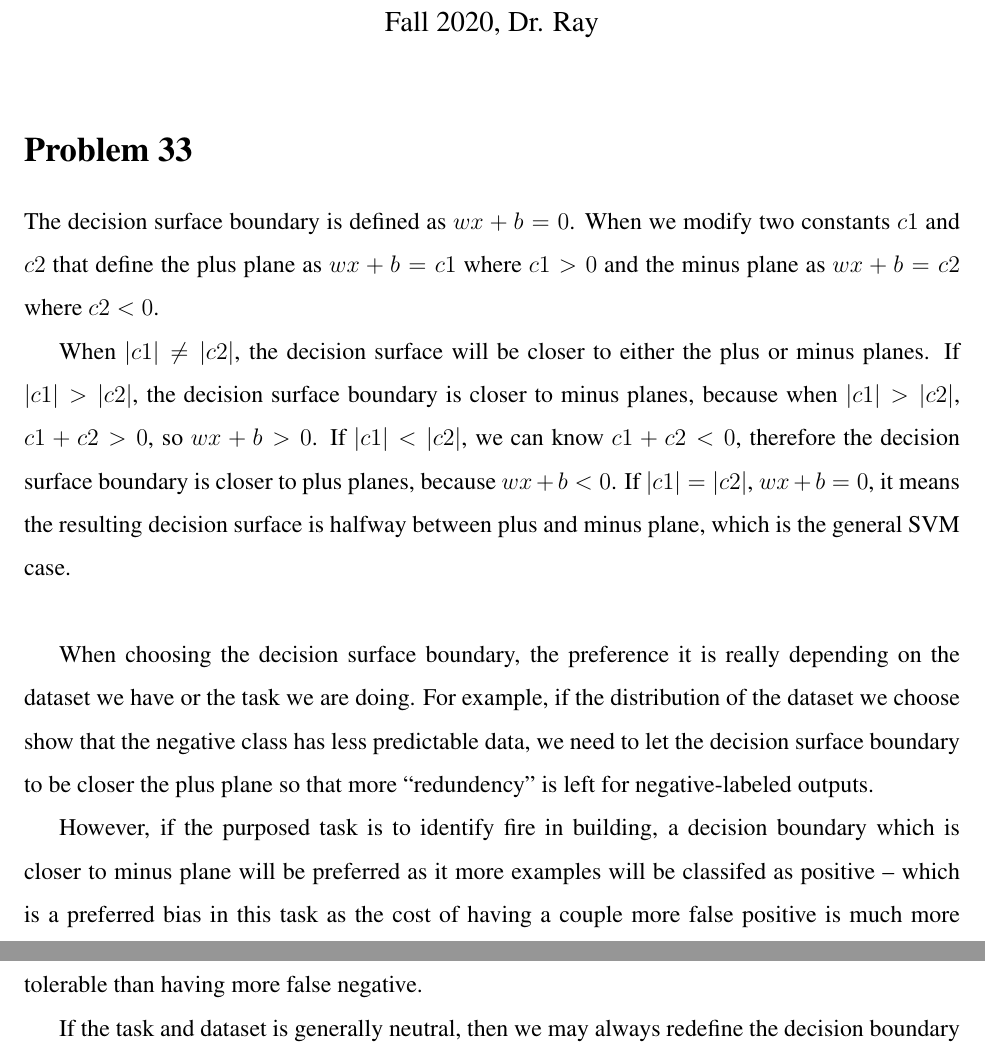
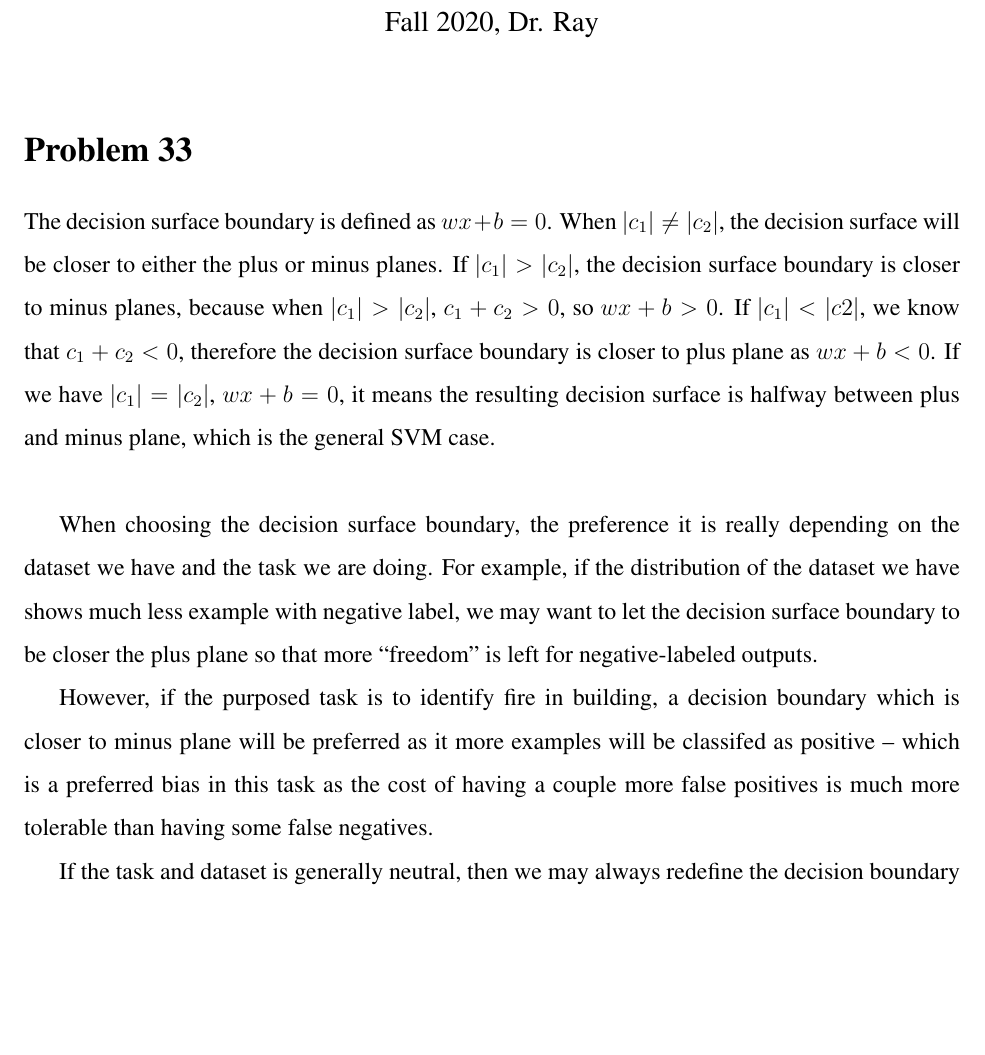
Before and after one commit to choH/csds440_written_assignments, a LaTeX problem sheet (assignment_8/article.tex): two parts of pages 1 and 2 of 4 before the commit and part of page 1 of 4 after it, the two joined at a grey line, cut so that both start at the same text, the shorter picture padded with empty space. Compiled offline with pdfLaTeX.

Commit message:
💄 Polish expression and format of Problem 33.

```diff
--- a/assignment_8/article.tex
+++ b/assignment_8/article.tex
@@ -51,14 +51,11 @@
 % % % % % % % % % % % % % % % % % % % % % % % % % % % % % % % % % %
 \section{Problem 33}
 
-The decision surface boundary is defined as $wx + b = 0$. When we modify two constants $c1$ and $c2$ that define the plus plane as $wx + b = c1$ where $c1 > 0$ and the minus plane as $wx + b = c2$ where $c2 < 0$.
+The decision surface boundary is defined as $wx + b = 0$. When $|c_1| \neq |c_2|$, the decision surface will be closer to either the plus or minus planes. If $|c_1| > |c_2|$, the decision surface boundary is closer to minus planes, because when $|c_1| > |c_2|$, $c_1 + c_2 > 0$, so $wx + b > 0$. If $|c_1| < |c2|$, we know that $c_1 + c_2 < 0$, therefore the decision surface boundary is closer to plus plane as $wx + b < 0$. If we have $|c_1| = |c_2|$, $wx + b = 0$, it means the resulting decision surface is halfway between plus and minus plane, which is the general SVM case. \newline
 
+When choosing the decision surface boundary, the preference it is really depending on the dataset we have and the task we are doing. For example, if the distribution of the dataset we have shows much less example with negative label, we may want to let the decision surface boundary to be closer the plus plane so that more ``freedom'' is left for negative-labeled outputs.
 
-When $|c1| \neq |c2|$, the decision surface will be closer to either the plus or minus planes. If $|c1| > |c2|$, the decision surface boundary is closer to minus planes, because when $|c1| > |c2|$, $c1 + c2 > 0$, so $wx + b > 0$. If $|c1| < |c2|$, we can know $c1 + c2 < 0$, therefore the decision surface boundary is closer to plus planes, because $wx + b < 0$. If $|c1| = |c2|$, $wx + b = 0$, it means the resulting decision surface is halfway between plus and minus plane, which is the general SVM case. \newline
-
-When choosing the decision surface boundary, the preference it is really depending on the dataset we have or the task we are doing. For example, if the distribution of the dataset we choose show that the negative class has less predictable data, we need to let the decision surface boundary to be closer the plus plane so that more ``redundency'' is left for negative-labeled outputs.
-
-However, if the purposed task is to identify fire in building, a decision boundary which is closer to minus plane will be preferred as it more examples will be classifed as positive -- which is a preferred bias in this task as the cost of having a couple more false positive is much more tolerable than having more false negative.
+However, if the purposed task is to identify fire in building, a decision boundary which is closer to minus plane will be preferred as it more examples will be classifed as positive -- which is a preferred bias in this task as the cost of having a couple more false positives is much more tolerable than having some false negatives.
 
 If the task and dataset is generally neutral, then we may always redefine the decision boundary to be $wx + b = \frac{1}{2}(c_1 + c_2)$ to have an equal distance toward both the plus and minus plane.
 
```
